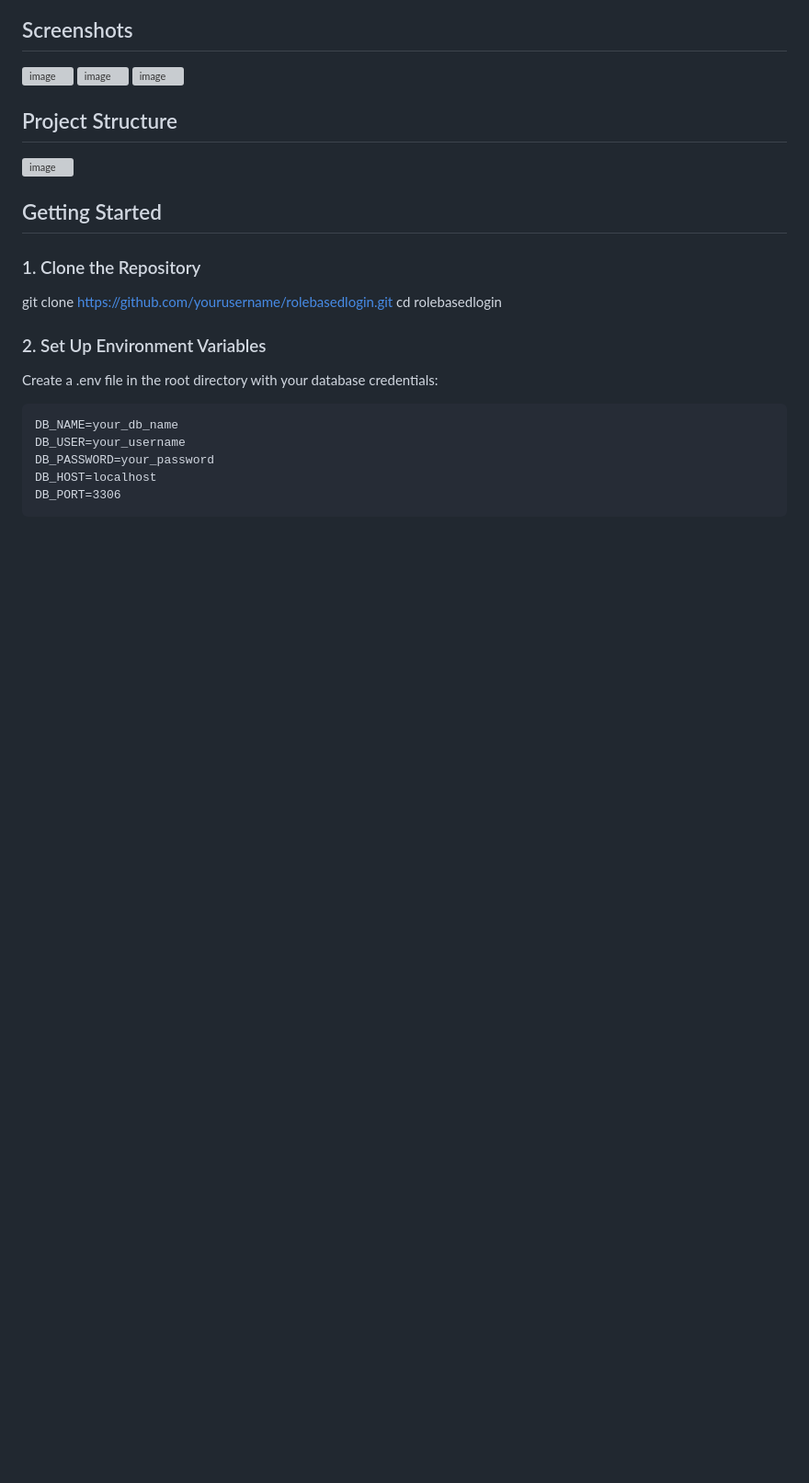
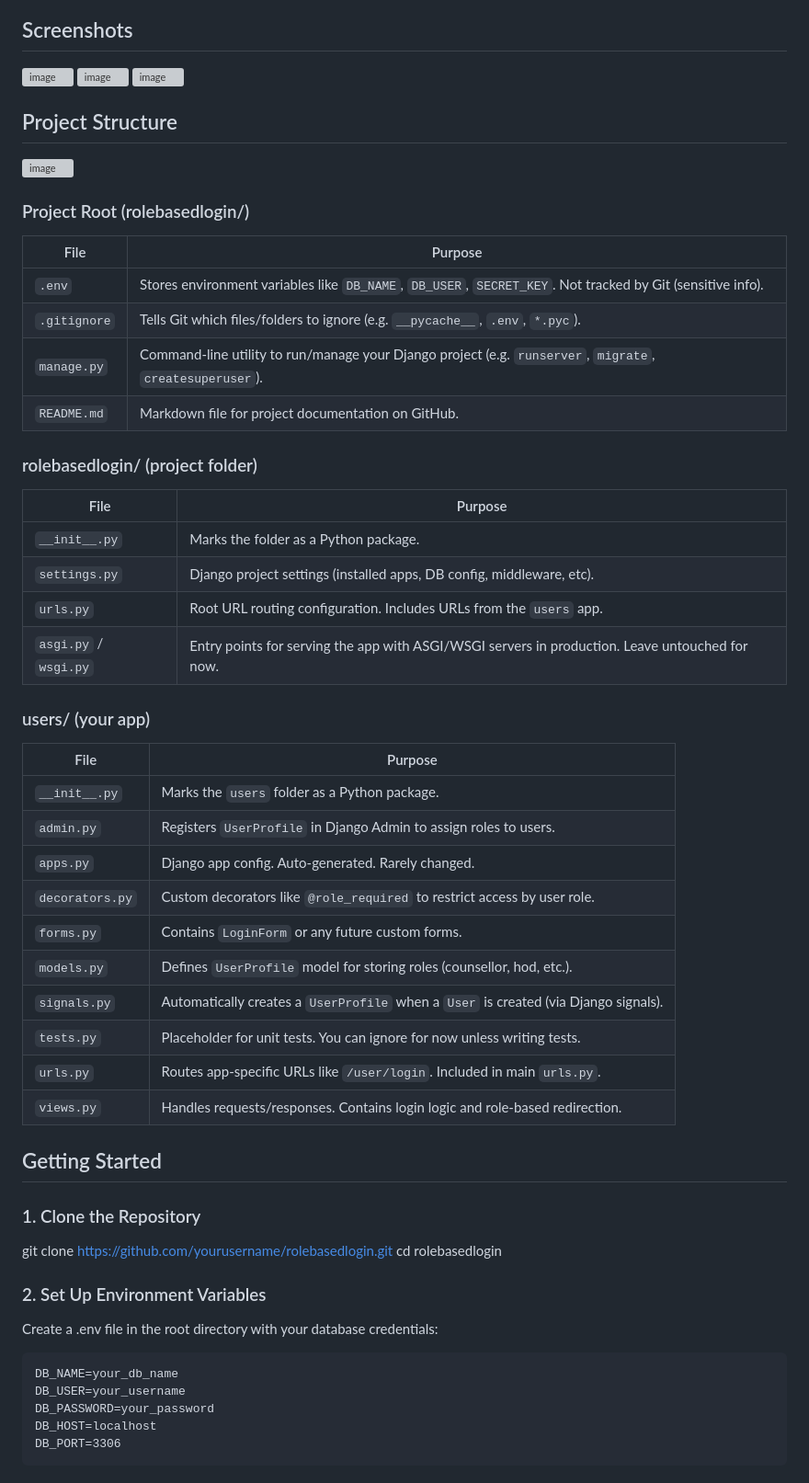
Before and after one commit to themrinal/django_role_based_login, a Markdown page: README.md, the part around the change. Shown at 92% size. Rendered like a GitHub page; blank space fills up the shorter version; grey boxes are pictures that could not be loaded.

```diff
--- a/README.md
+++ b/README.md
@@ -25,6 +25,38 @@ Perfect for college or institutional **admission workflows**, internal panels, o
 ## Project Structure
 
 <img width="442" height="398" alt="image" src="https://github.com/user-attachments/assets/6eccea7f-5ea0-4663-9fbf-9a003c448cf0" />
+
+### Project Root (rolebasedlogin/)
+| File         | Purpose                                                                                                    |
+| ------------ | ---------------------------------------------------------------------------------------------------------- |
+| `.env`       | Stores environment variables like `DB_NAME`, `DB_USER`, `SECRET_KEY`. Not tracked by Git (sensitive info). |
+| `.gitignore` | Tells Git which files/folders to ignore (e.g. `__pycache__`, `.env`, `*.pyc`).                             |
+| `manage.py`  | Command-line utility to run/manage your Django project (e.g. `runserver`, `migrate`, `createsuperuser`).   |
+| `README.md`  | Markdown file for project documentation on GitHub.                                                         |
+
+### rolebasedlogin/ (project folder)
+| File                  | Purpose                                                                                         |
+| --------------------- | ----------------------------------------------------------------------------------------------- |
+| `__init__.py`         | Marks the folder as a Python package.                                                           |
+| `settings.py`         | Django project settings (installed apps, DB config, middleware, etc).                           |
+| `urls.py`             | Root URL routing configuration. Includes URLs from the `users` app.                             |
+| `asgi.py` / `wsgi.py` | Entry points for serving the app with ASGI/WSGI servers in production. Leave untouched for now. |
+
+
+### users/ (your app)
+| File            | Purpose                                                                              |
+| --------------- | ------------------------------------------------------------------------------------ |
+| `__init__.py`   | Marks the `users` folder as a Python package.                                        |
+| `admin.py`      | Registers `UserProfile` in Django Admin to assign roles to users.                    |
+| `apps.py`       | Django app config. Auto-generated. Rarely changed.                                   |
+| `decorators.py` | Custom decorators like `@role_required` to restrict access by user role.             |
+| `forms.py`      | Contains `LoginForm` or any future custom forms.                                     |
+| `models.py`     | Defines `UserProfile` model for storing roles (counsellor, hod, etc.).               |
+| `signals.py`    | Automatically creates a `UserProfile` when a `User` is created (via Django signals). |
+| `tests.py`      | Placeholder for unit tests. You can ignore for now unless writing tests.             |
+| `urls.py`       | Routes app-specific URLs like `/user/login`. Included in main `urls.py`.             |
+| `views.py`      | Handles requests/responses. Contains login logic and role-based redirection.         |
+
 
 
 ## Getting Started
```
